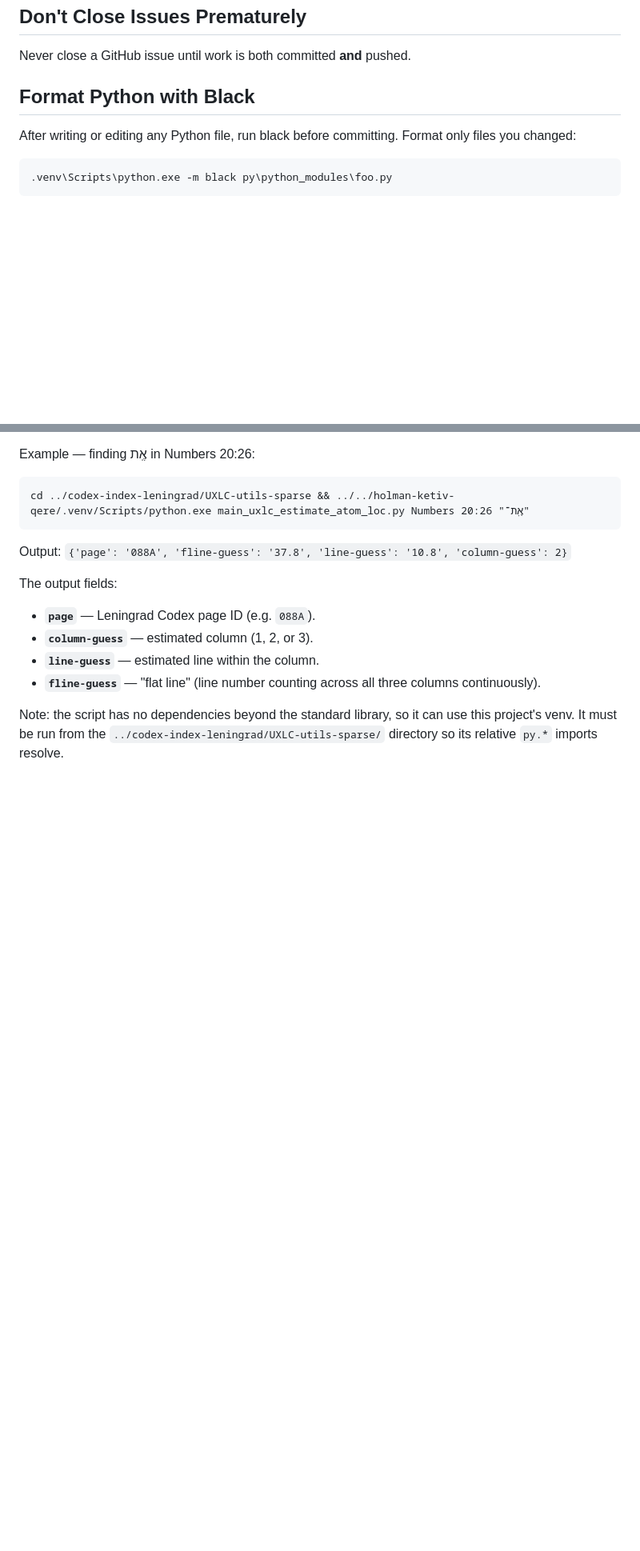
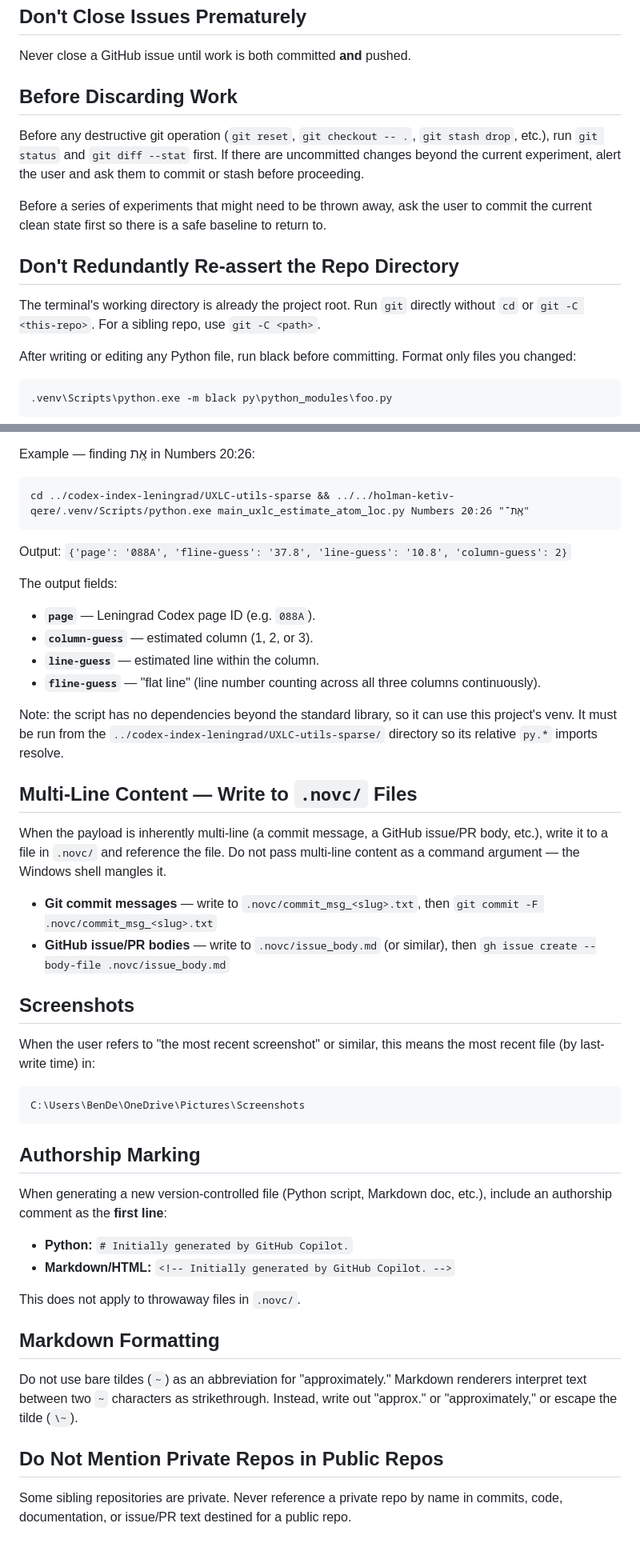
Before and after one commit to bdenckla/holman-ketiv-qere, a Markdown page: .github/copilot-instructions.md, 2 parts joined by grey strips. Shown at 80% size. Drawn GitHub-style; blank space fills up the shorter version.

Commit message:
Add guidelines for handling destructive git operations and multi-line content

````diff
--- a/.github/copilot-instructions.md
+++ b/.github/copilot-instructions.md
@@ -97,7 +97,15 @@ Never use `git commit --amend` or `git rebase` unless the user explicitly asks.
 
 Never close a GitHub issue until work is both committed **and** pushed.
 
-## Format Python with Black
+## Before Discarding Work
+
+Before any destructive git operation (`git reset`, `git checkout -- .`, `git stash drop`, etc.), run `git status` and `git diff --stat` first. If there are uncommitted changes beyond the current experiment, alert the user and ask them to commit or stash before proceeding.
+
+Before a series of experiments that might need to be thrown away, ask the user to commit the current clean state first so there is a safe baseline to return to.
+
+## Don't Redundantly Re-assert the Repo Directory
+
+The terminal's working directory is already the project root. Run `git` directly without `cd` or `git -C <this-repo>`. For a sibling repo, use `git -C <path>`.
 
 After writing or editing any Python file, run black before committing. Format only files you changed:
 
@@ -169,3 +177,35 @@ The output fields:
 - **`fline-guess`** — "flat line" (line number counting across all three columns continuously).
 
 Note: the script has no dependencies beyond the standard library, so it can use this project's venv. It must be run from the `../codex-index-leningrad/UXLC-utils-sparse/` directory so its relative `py.*` imports resolve.
+
+## Multi-Line Content — Write to `.novc/` Files
+
+When the payload is inherently multi-line (a commit message, a GitHub issue/PR body, etc.), write it to a file in `.novc/` and reference the file. Do not pass multi-line content as a command argument — the Windows shell mangles it.
+
+- **Git commit messages** — write to `.novc/commit_msg_<slug>.txt`, then `git commit -F .novc/commit_msg_<slug>.txt`
+- **GitHub issue/PR bodies** — write to `.novc/issue_body.md` (or similar), then `gh issue create --body-file .novc/issue_body.md`
+
+## Screenshots
+
+When the user refers to "the most recent screenshot" or similar, this means the most recent file (by last-write time) in:
+
+```
+C:\Users\BenDe\OneDrive\Pictures\Screenshots
+```
+
+## Authorship Marking
+
+When generating a new version-controlled file (Python script, Markdown doc, etc.), include an authorship comment as the **first line**:
+
+- **Python:** `# Initially generated by GitHub Copilot.`
+- **Markdown/HTML:** `<!-- Initially generated by GitHub Copilot. -->`
+
+This does not apply to throwaway files in `.novc/`.
+
+## Markdown Formatting
+
+Do not use bare tildes (`~`) as an abbreviation for "approximately." Markdown renderers interpret text between two `~` characters as strikethrough. Instead, write out "approx." or "approximately," or escape the tilde (`\~`).
+
+## Do Not Mention Private Repos in Public Repos
+
+Some sibling repositories are private. Never reference a private repo by name in commits, code, documentation, or issue/PR text destined for a public repo.
````
